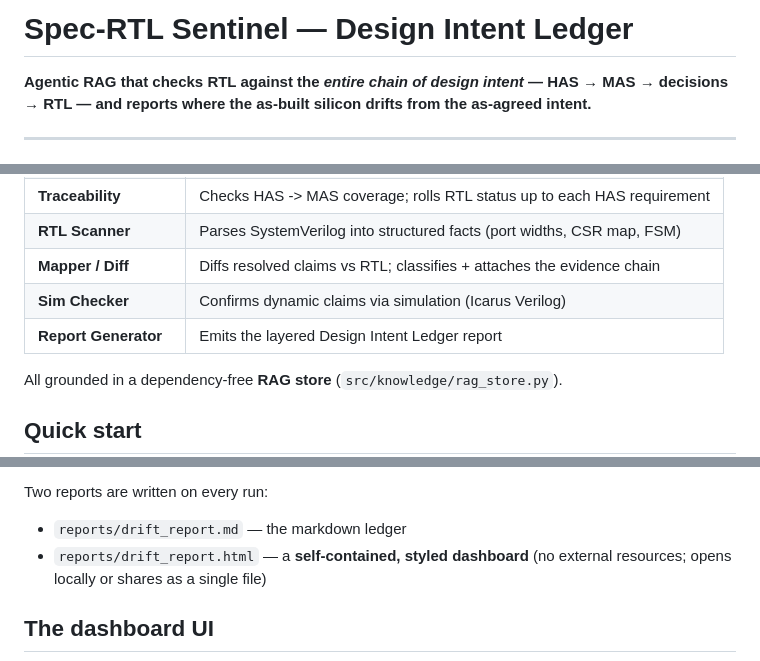
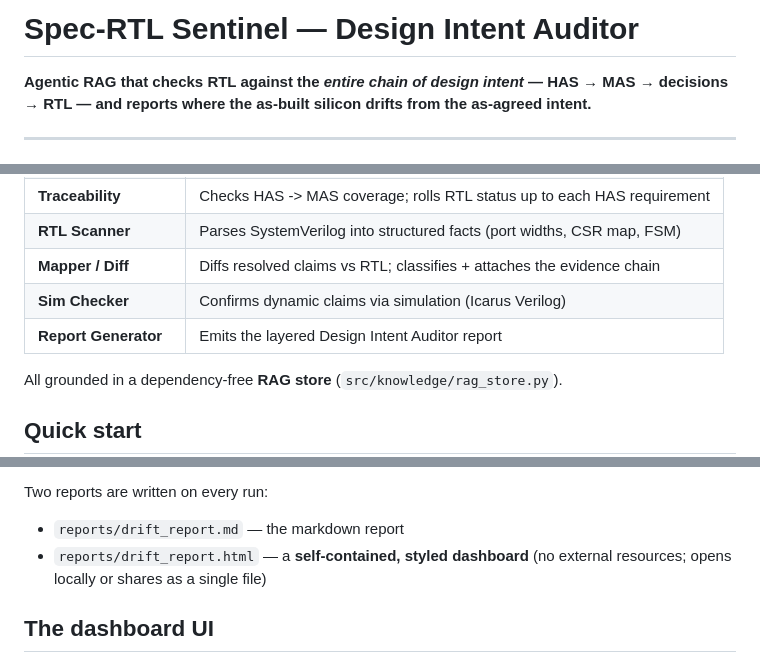
Before and after one commit to mayureshpiske19/spec-rtl-sentinel, a Markdown page: README.md, 3 parts joined by grey strips. Rendered like a GitHub page.

```diff
--- a/README.md
+++ b/README.md
@@ -1,4 +1,4 @@
-# Spec-RTL Sentinel — Design Intent Ledger
+# Spec-RTL Sentinel — Design Intent Auditor
 
 **Agentic RAG that checks RTL against the *entire chain of design intent* — HAS → MAS → decisions → RTL — and reports where the as-built silicon drifts from the as-agreed intent.**
 
@@ -68,7 +68,7 @@ RTL. That's drift no single-document checker can catch.
 | **RTL Scanner** | Parses SystemVerilog into structured facts (port widths, CSR map, FSM) |
 | **Mapper / Diff** | Diffs resolved claims vs RTL; classifies + attaches the evidence chain |
 | **Sim Checker** | Confirms dynamic claims via simulation (Icarus Verilog) |
-| **Report Generator** | Emits the layered Design Intent Ledger report |
+| **Report Generator** | Emits the layered Design Intent Auditor report |
 
 All grounded in a dependency-free **RAG store** (`src/knowledge/rag_store.py`).
 
@@ -89,7 +89,7 @@ conflict, flag a traceability gap, and explain an undocumented register.
 
 Two reports are written on every run:
 
-- `reports/drift_report.md` — the markdown ledger
+- `reports/drift_report.md` — the markdown report
 - `reports/drift_report.html` — a **self-contained, styled dashboard** (no
   external resources; opens locally or shares as a single file)
 
```
Also changed, not shown: docs/sample_drift_report.md (+2 -2 lines), presentation/video_narration.md (+1 -1 lines), docs/architecture.png, docs/ui_screenshot.png, 9 other files.
